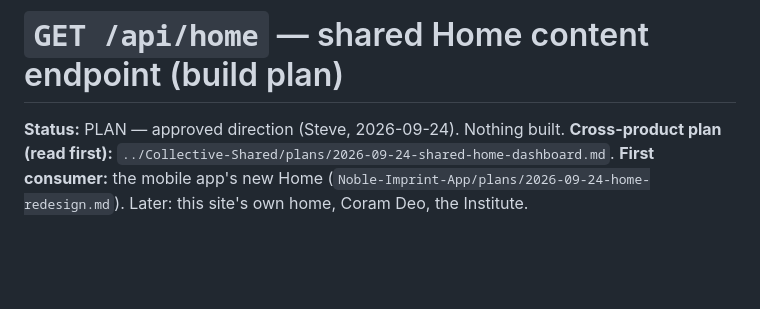
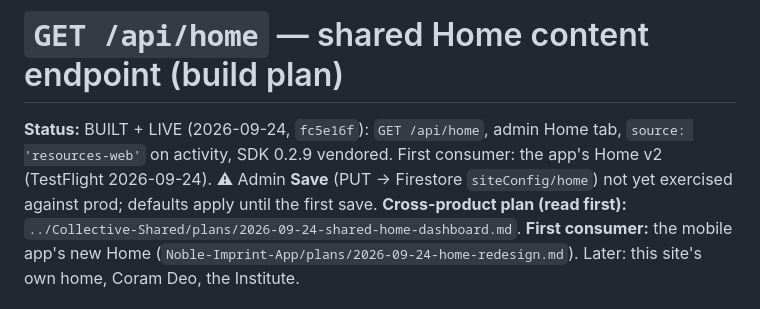
Before and after one commit to Noble-Collective/Noble-Imprint-Resource-Website, a Markdown page: plans/2026-09-24-api-home-endpoint.md, the part around the change. GitHub-like rendering; blank space fills up the shorter version.

Commit message:
docs: /api/home plan marked BUILT + LIVE
Co-Authored-By: Claude Opus 5.5 (1M context) <noreply@anthropic.com>
Claude-Session: https://claude.ai/code/session_014n7e37PgKaPz5gmu76jd11

```diff
--- a/plans/2026-09-24-api-home-endpoint.md
+++ b/plans/2026-09-24-api-home-endpoint.md
@@ -1,6 +1,6 @@
 # `GET /api/home` — shared Home content endpoint (build plan)
 
-**Status:** PLAN — approved direction (Steve, 2026-09-24). Nothing built.
+**Status:** BUILT + LIVE (2026-09-24, `fc5e16f`): `GET /api/home`, admin Home tab, `source: 'resources-web'` on activity, SDK 0.2.9 vendored. First consumer: the app's Home v2 (TestFlight 2026-09-24). ⚠ Admin **Save** (PUT → Firestore `siteConfig/home`) not yet exercised against prod; defaults apply until the first save.
 **Cross-product plan (read first):** `../Collective-Shared/plans/2026-09-24-shared-home-dashboard.md`.
 **First consumer:** the mobile app's new Home (`Noble-Imprint-App/plans/2026-09-24-home-redesign.md`).
 Later: this site's own home, Coram Deo, the Institute.
```
